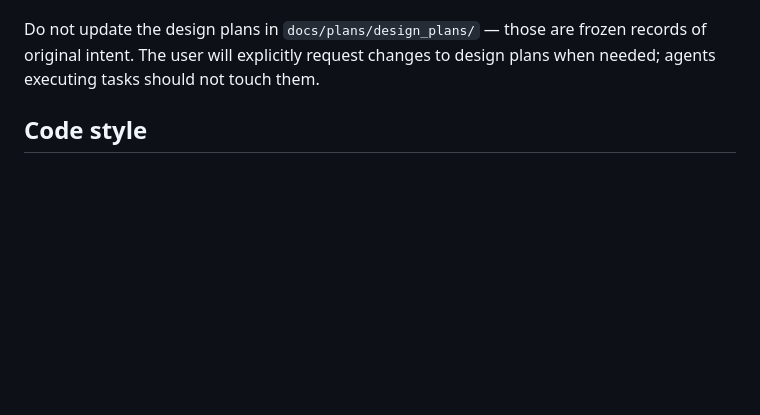
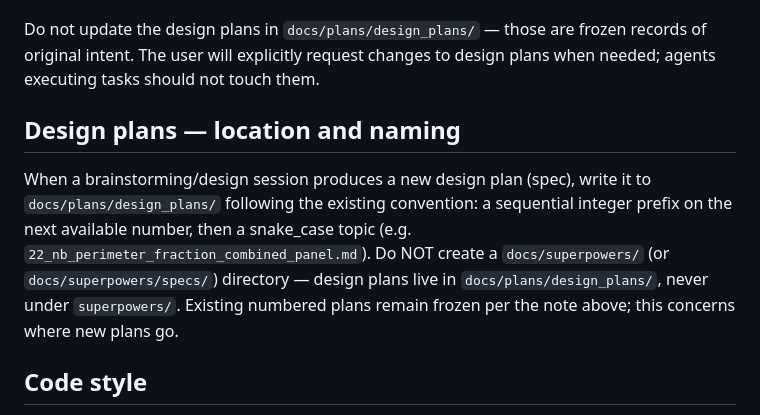
Before and after one commit to Jannetty/drosophila-neuroblast-CPM-analysis, a Markdown page: CLAUDE.md, the part around the change. GitHub-like rendering; blank space fills up the shorter version.

```diff
--- a/CLAUDE.md
+++ b/CLAUDE.md
@@ -15,6 +15,16 @@ design doc — it describes current reality. Update it whenever you:
 Do not update the design plans in `docs/plans/design_plans/` — those are
 frozen records of original intent. The user will explicitly request changes
 to design plans when needed; agents executing tasks should not touch them.
+
+## Design plans — location and naming
+
+When a brainstorming/design session produces a new design plan (spec), write it
+to `docs/plans/design_plans/` following the existing convention: a sequential
+integer prefix on the next available number, then a snake_case topic
+(e.g. `22_nb_perimeter_fraction_combined_panel.md`). Do NOT create a
+`docs/superpowers/` (or `docs/superpowers/specs/`) directory — design plans live
+in `docs/plans/design_plans/`, never under `superpowers/`. Existing numbered
+plans remain frozen per the note above; this concerns where new plans go.
 
 ## Code style
 
```
Also changed, not shown: 1 other file.
